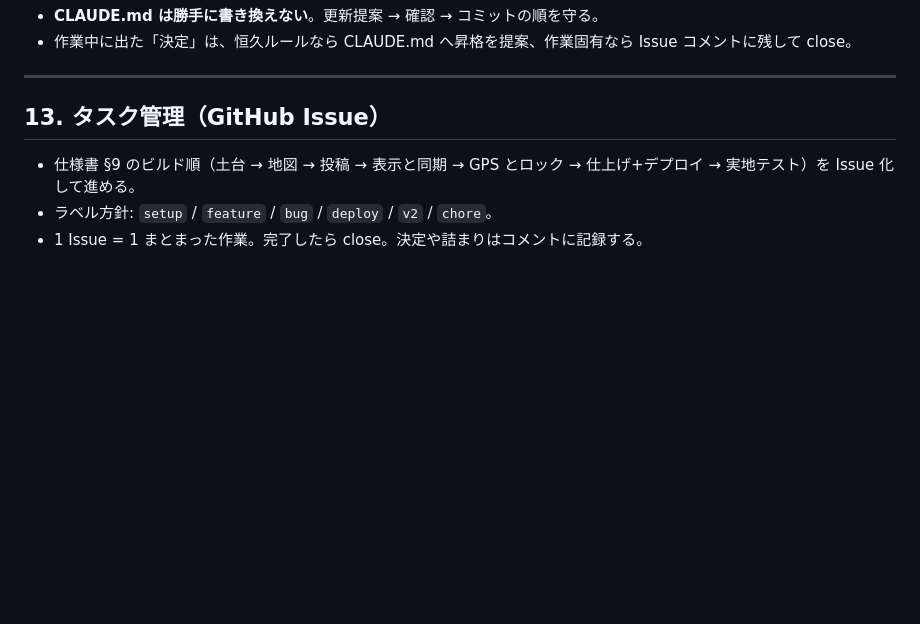
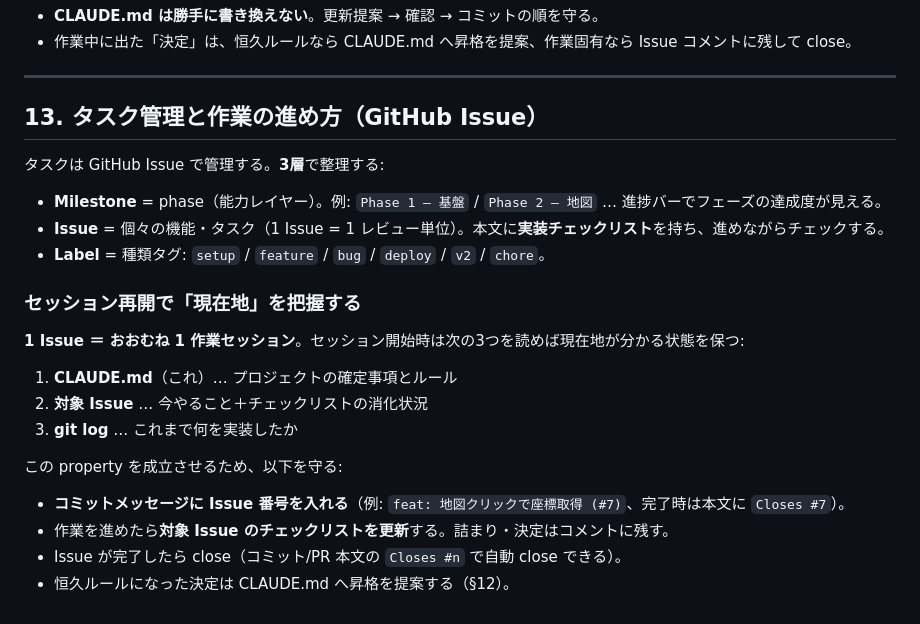
Before and after one commit to Kokestar1059/pin-message-app, a Markdown page: CLAUDE.md, the part around the change. GitHub-like rendering; blank space fills up the shorter version.

Commit message:
docs: タスク管理を Milestone/Issue/Label の3層に再構成し、セッション再開ワークフローを明文化
CLAUDE.md §13 を更新:
- Milestone=phase / Issue=機能(チェックリスト付き) / Label=種類 の3層
- 「CLAUDE.md + 対象Issue + git log」で現在地が分かる運用を明記
- コミットに Issue 番号を入れる規約（feat: ... (#n) / Closes #n）

Co-Authored-By: Claude Opus 4.8 (1M context) <noreply@anthropic.com>

```diff
--- a/CLAUDE.md
+++ b/CLAUDE.md
@@ -169,8 +169,25 @@ create policy "anon can insert" on messages for insert to anon with check (true)
 
 ---
 
-## 13. タスク管理（GitHub Issue）
+## 13. タスク管理と作業の進め方（GitHub Issue）
 
-- 仕様書 §9 のビルド順（土台 → 地図 → 投稿 → 表示と同期 → GPS とロック → 仕上げ+デプロイ → 実地テスト）を Issue 化して進める。
-- ラベル方針: `setup` / `feature` / `bug` / `deploy` / `v2` / `chore`。
-- 1 Issue = 1 まとまった作業。完了したら close。決定や詰まりはコメントに記録する。
+タスクは GitHub Issue で管理する。**3層**で整理する:
+
+- **Milestone** = phase（能力レイヤー）。例: `Phase 1 — 基盤` / `Phase 2 — 地図` … 進捗バーでフェーズの達成度が見える。
+- **Issue** = 個々の機能・タスク（1 Issue = 1 レビュー単位）。本文に**実装チェックリスト**を持ち、進めながらチェックする。
+- **Label** = 種類タグ: `setup` / `feature` / `bug` / `deploy` / `v2` / `chore`。
+
+### セッション再開で「現在地」を把握する
+
+**1 Issue ＝ おおむね 1 作業セッション**。セッション開始時は次の3つを読めば現在地が分かる状態を保つ:
+
+1. **CLAUDE.md**（これ）… プロジェクトの確定事項とルール
+2. **対象 Issue** … 今やること＋チェックリストの消化状況
+3. **git log** … これまで何を実装したか
+
+この property を成立させるため、以下を守る:
+
+- **コミットメッセージに Issue 番号を入れる**（例: `feat: 地図クリックで座標取得 (#7)`、完了時は本文に `Closes #7`）。
+- 作業を進めたら**対象 Issue のチェックリストを更新**する。詰まり・決定はコメントに残す。
+- Issue が完了したら close（コミット/PR 本文の `Closes #n` で自動 close できる）。
+- 恒久ルールになった決定は CLAUDE.md へ昇格を提案する（§12）。
```
